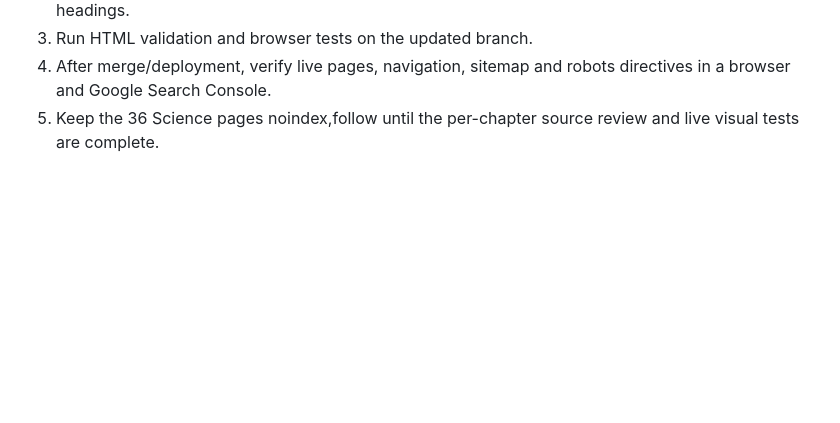
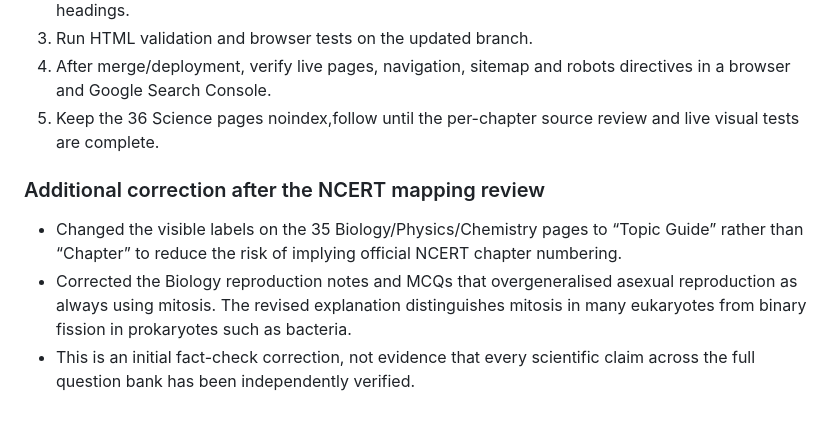
Before and after one commit to sumitkumarsharma11x-glitch/rojgardwaar.in, a Markdown page: docs/adsense-readiness-audit-2026-10-23.md, the part around the change. Rendered like a GitHub page; blank space fills up the shorter version.

Commit message:
docs: record topic-guide labels and reproduction correction

```diff
--- a/docs/adsense-readiness-audit-2026-10-23.md
+++ b/docs/adsense-readiness-audit-2026-10-23.md
@@ -89,3 +89,9 @@ The current NCERT Grade 9 Science textbook, *Exploration* (First Edition, April
 3. Run HTML validation and browser tests on the updated branch.
 4. After merge/deployment, verify live pages, navigation, sitemap and robots directives in a browser and Google Search Console.
 5. Keep the 36 Science pages noindex,follow until the per-chapter source review and live visual tests are complete.
+
+
+### Additional correction after the NCERT mapping review
+- Changed the visible labels on the 35 Biology/Physics/Chemistry pages to “Topic Guide” rather than “Chapter” to reduce the risk of implying official NCERT chapter numbering.
+- Corrected the Biology reproduction notes and MCQs that overgeneralised asexual reproduction as always using mitosis. The revised explanation distinguishes mitosis in many eukaryotes from binary fission in prokaryotes such as bacteria.
+- This is an initial fact-check correction, not evidence that every scientific claim across the full question bank has been independently verified.
```
